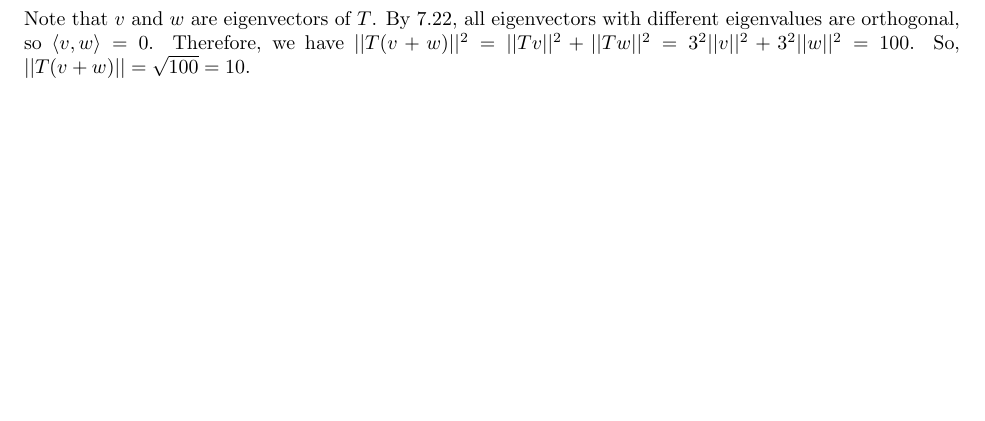
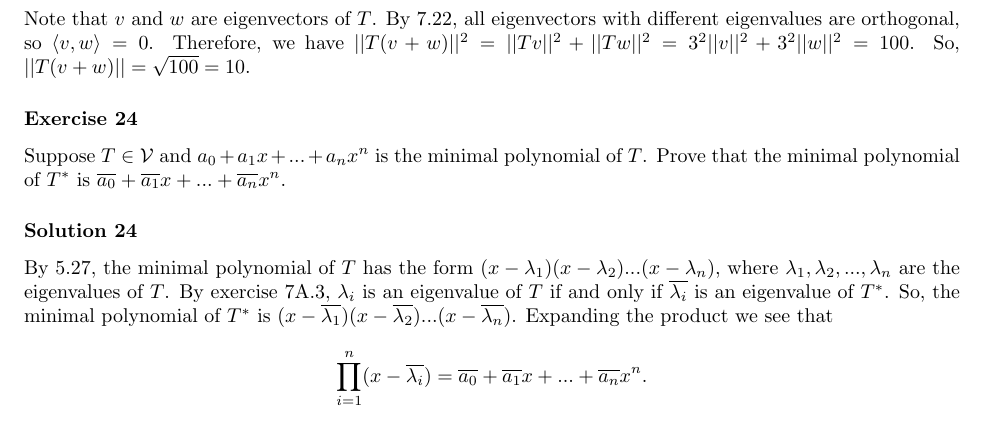
Before and after one commit to noudald/math-solutions, a LaTeX document (linear-algebra/main.tex, which reads linear-algebra/ch7.tex): part of page 8 of 8, cut so that both start at the same text, the shorter picture padded with empty space. Compiled offline with pdfLaTeX.

Commit message:
(LA) Exercise 7A.24

```diff
--- a/linear-algebra/ch7.tex
+++ b/linear-algebra/ch7.tex
@@ -433,3 +433,20 @@ Note that $v$ and $w$ are eigenvectors of $T$.
 By 7.22, all eigenvectors with different eigenvalues are orthogonal, so $\langle v, w \rangle = 0$.
 Therefore, we have $||T(v + w)||^2 = ||Tv||^2 + ||Tw||^2 = 3^2 ||v||^2 + 3^2 ||w||^2 = 100$.
 So, $||T(v + w)|| = \sqrt{100} = 10$.
+
+
+\subsubsection*{Exercise 24}
+
+Suppose $T \in \mathcal{V}$ and $a_0 + a_1 x + ... + a_n x^n$ is the minimal polynomial of $T$.
+Prove that the minimal polynomial of $T^*$ is $\overline{a_0} + \overline{a_1} x + ... + \overline{a_n} x^n$.
+
+\subsubsection*{Solution 24}
+
+By 5.27, the minimal polynomial of $T$ has the form $(x - \lambda_1)(x - \lambda_2)...(x - \lambda_n)$, where $\lambda_1, \lambda_2, ..., \lambda_n$ are the eigenvalues of $T$.
+By exercise 7A.3, $\lambda_i$ is an eigenvalue of $T$ if and only if $\overline{\lambda_i}$ is an eigenvalue of $T^*$.
+So, the minimal polynomial of $T^*$ is $(x - \overline{\lambda_1})(x - \overline{\lambda_2})...(x - \overline{\lambda_n})$.
+Expanding the product we see that
+\begin{equation*}
+    \prod_{i = 1}^n (x - \overline{\lambda_i})
+        = \overline{a_0} + \overline{a_1}x + ... + \overline{a_n} x^n.
+\end{equation*}
```
